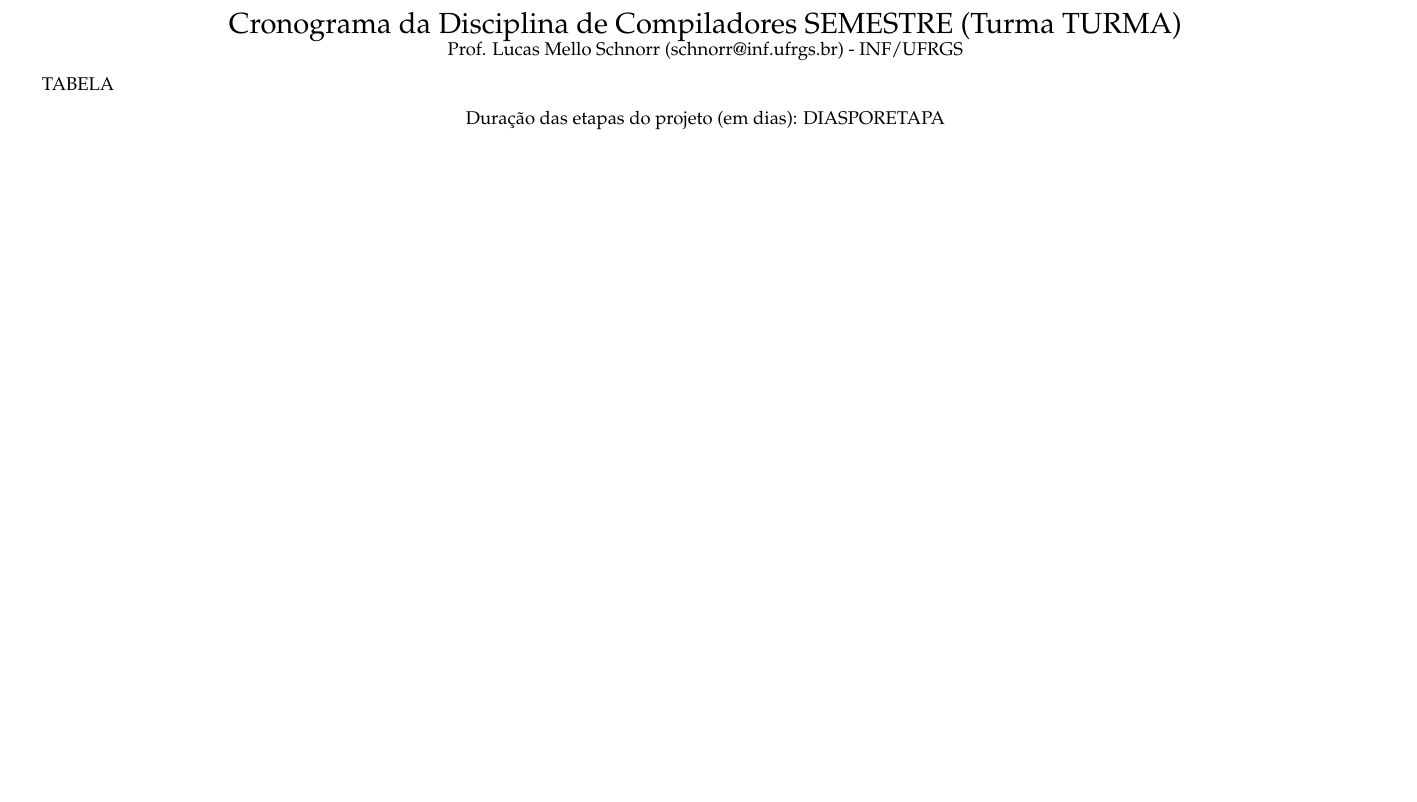
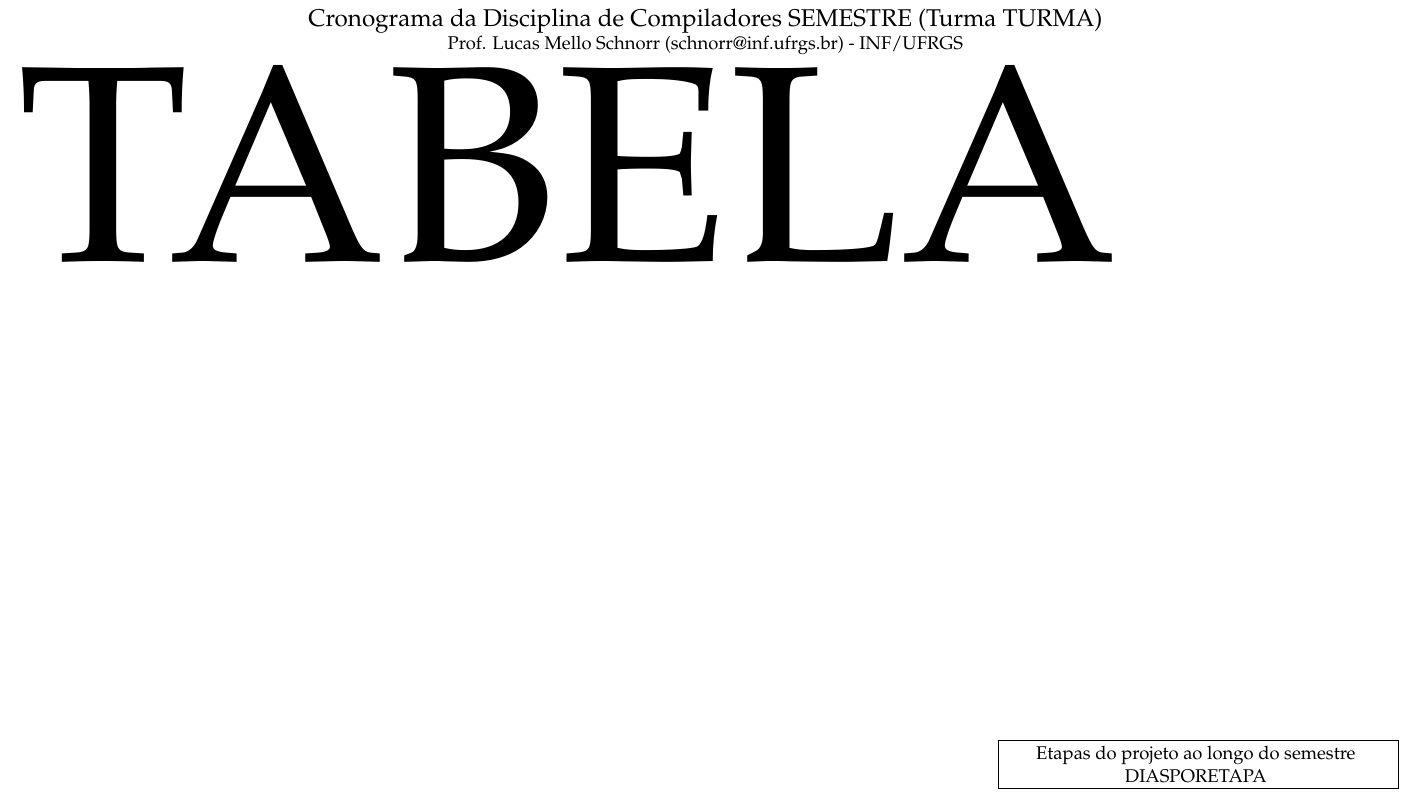
Before and after one commit to schnorr/comp, a LaTeX document (cronograma/data/be/43e1ff-0a91-4c3f-9e17-1fa62e6795ce/layout-cronograma.tex): part of the page, cut so that both start at the same text, the shorter picture padded with empty space. Compiled offline with pdfLaTeX.

Commit message:
cronograma 2021-2

```diff
--- a/cronograma/data/be/43e1ff-0a91-4c3f-9e17-1fa62e6795ce/layout-cronograma.tex
+++ b/cronograma/data/be/43e1ff-0a91-4c3f-9e17-1fa62e6795ce/layout-cronograma.tex
@@ -5,14 +5,18 @@
 \usepackage[
   landscape,
   a4paper,
-  right=1cm,
-  left=1cm,
+  right=0.5cm,
+  left=0.5cm,
   top=0.5cm,
   bottom=0cm
 ]{geometry}
 \usepackage{enumitem}
 \usepackage{multicol}
+\usepackage{xcolor}
 \usepackage{textcomp}
+\usepackage[absolute,overlay]{textpos}
+\setlength{\TPHorizModule}{\textwidth}
+\setlength{\TPVertModule}{\textwidth}
 \usepackage{titlesec}
 \usepackage{filecontents}
 \usepackage{natbib}
@@ -36,14 +41,23 @@
 \begin{document}
 
 \begin{center}
-  {\LARGE Cronograma da Disciplina de Compiladores SEMESTRE (Turma TURMA)} \\
+  {\Large Cronograma da Disciplina de Compiladores SEMESTRE (Turma TURMA)} \\
   Prof. Lucas Mello Schnorr (schnorr@inf.ufrgs.br) - INF/UFRGS
 \end{center}
 
-TABELA
+\begin{adjustbox}{width=.8\textwidth,left}
+  TABELA
+\end{adjustbox}
+\begin{textblock}{1.75}(0.73,0.55)
+  \fcolorbox{black}{white}{%
+    \begin{minipage}{.16\textwidth}
+      \centering
+      Etapas do projeto ao longo do semestre
 
-\begin{center}
-Duração das etapas do projeto (em dias):  DIASPORETAPA
-\end{center}
+      DIASPORETAPA
+      \end{minipage}
+   }
+\end{textblock}
+
 
 \end{document}
```
Also changed, not shown: cronograma/cronograma.pdf, cronograma/data/be/43e1ff-0a91-4c3f-9e17-1fa62e6795ce/layout-cronograma.tex (1 more changed lines), 1 other file.
